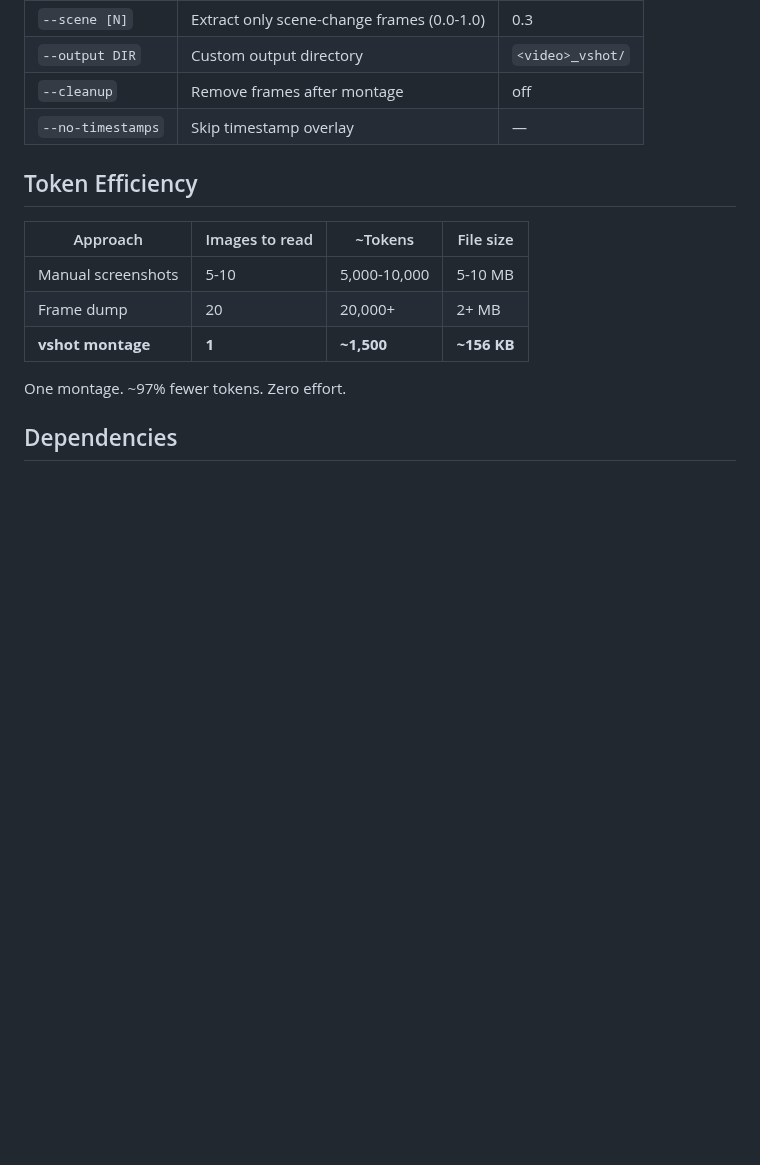
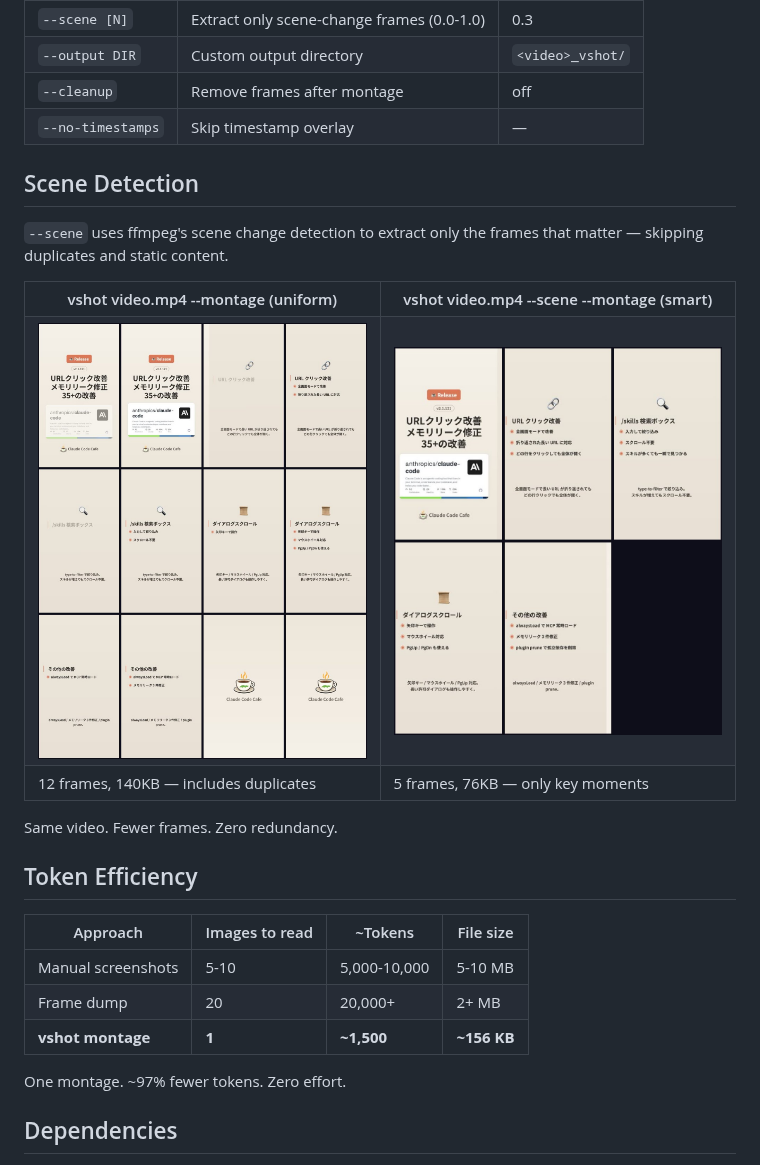
Before and after one commit to ClaudeCodeCafe/vshot, a Markdown page: README.md, the part around one of its changes. Rendered like a GitHub page; pictures changed too: docs/montage-example.jpg, docs/montage-scene.jpg (added); blank space fills up the shorter version.

Commit message:
docs: add scene detection comparison to README
- Restore 12-frame uniform montage as hero image
- Add side-by-side comparison: uniform (12 frames, 140KB) vs scene (5 frames, 76KB)
- Same video, fewer frames, zero redundancy

Co-Authored-By: Claude <81847+claude@users.noreply.github.com>

```diff
--- a/README.md
+++ b/README.md
@@ -126,6 +126,27 @@ vshot video.mp4 --scene 0.5 --montage
 | `--cleanup` | Remove frames after montage | off |
 | `--no-timestamps` | Skip timestamp overlay | — |
 
+## Scene Detection
+
+`--scene` uses ffmpeg's scene change detection to extract only the frames that matter — skipping duplicates and static content.
+
+<table>
+<tr>
+<th>vshot video.mp4 --montage (uniform)</th>
+<th>vshot video.mp4 --scene --montage (smart)</th>
+</tr>
+<tr>
+<td><img src="docs/montage-example.jpg" width="360"></td>
+<td><img src="docs/montage-scene.jpg" width="360"></td>
+</tr>
+<tr>
+<td>12 frames, 140KB — includes duplicates</td>
+<td>5 frames, 76KB — only key moments</td>
+</tr>
+</table>
+
+Same video. Fewer frames. Zero redundancy.
+
 ## Token Efficiency
 
 | Approach | Images to read | ~Tokens | File size |
```
Also changed, not shown: other parts of README.md (+1 -1 lines).
